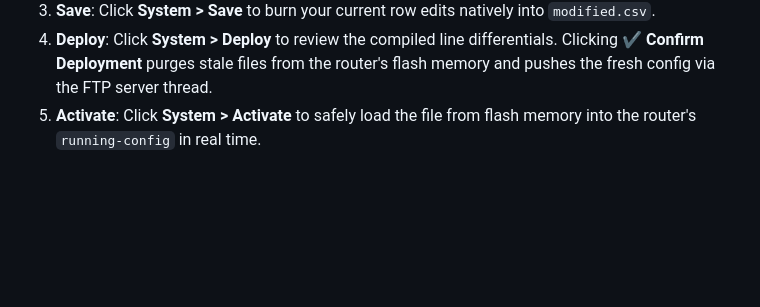
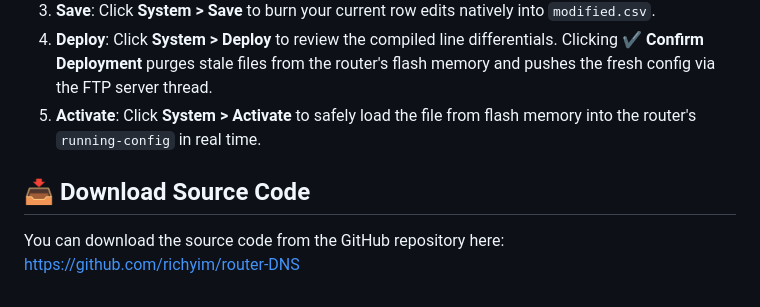
Before and after one commit to richyim/router-DNS, a Markdown page: README.md, the part around the change. Rendered like a GitHub page; blank space fills up the shorter version.

```diff
--- a/README.md
+++ b/README.md
@@ -85,3 +85,8 @@ Execute `python main.py` inside your environment terminal prompt to handle netwo
 3. **Save**: Click **System > Save** to burn your current row edits natively into `modified.csv`.
 4. **Deploy**: Click **System > Deploy** to review the compiled line differentials. Clicking **✔️ Confirm Deployment** purges stale files from the router's flash memory and pushes the fresh config via the FTP server thread.
 5. **Activate**: Click **System > Activate** to safely load the file from flash memory into the router's `running-config` in real time.
+
+## 📥 Download Source Code
+
+You can download the source code from the GitHub repository here:
+https://github.com/richyim/router-DNS
```
